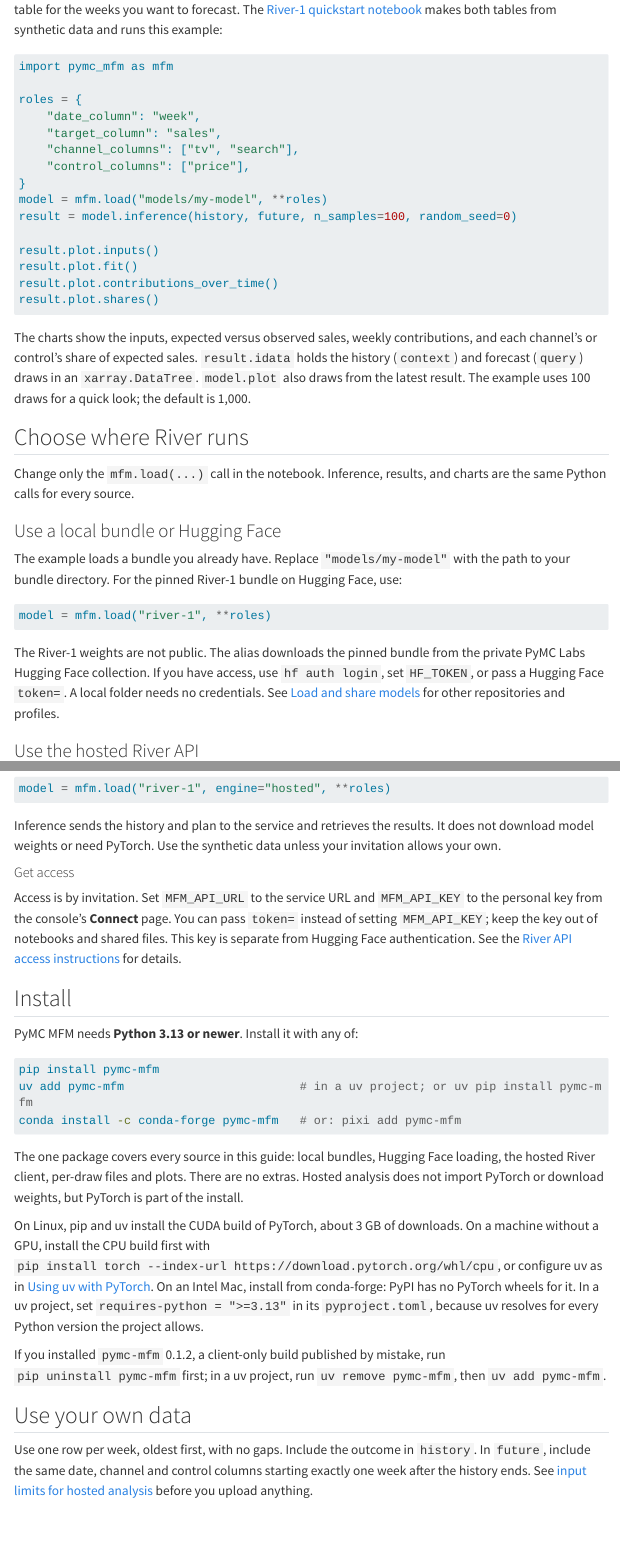
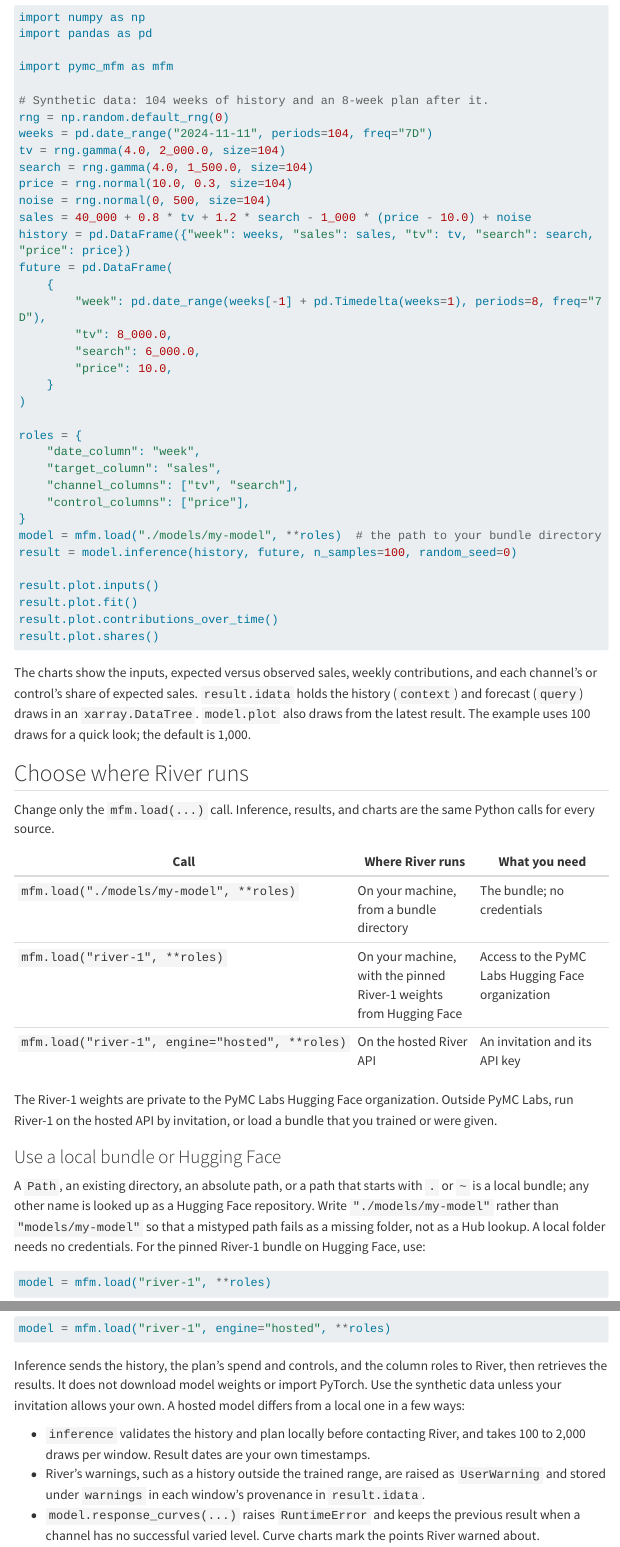
Before and after one commit to pymc-labs/pymc-mfm, a Quarto document (docs/guide/index.qmd): the page in a window 1100 px wide, from 160 px down before the commit and from 280 px down after it, and a second part further down, joined at a grey line. Rendered offline with R 4.5, knitr and Pandoc in place of Quarto, with nearby package versions; menus at the side of the page are left out; long lines of code are wrapped.

Commit message:
docs: lead with pymc_mfm.load on the single install
- Runnable Get started example, engine table and hosted behaviours.
- Quickstart loads the pinned River-1 bundle; its test checks the pinned load call offline.

````diff
--- a/docs/guide/decompose.qmd
+++ b/docs/guide/decompose.qmd
@@ -2,6 +2,8 @@
 title: "Decompose a time series"
 description: "Use the dataframe and array interfaces to generate, export, and reuse decomposition draws."
 ---
+
+[Get started](index.qmd) opens a `Model` with [mfm.load](../reference/load.qmd) and calls `model.inference(context, query)`. This page covers the research layer beneath it, the [MFM](../reference/model.MFM.qmd) network. Load one with `from_pretrained("./models/my-model")`, or take it from a local model as `mfm.load(...).network`; the hosted engine has no network. In the examples below, `model` is an `MFM`, so its methods take the column roles (`**roles`) on each call. After you run the network's `inference` or `response_curves` yourself, call `inference` on the `Model` again before its `response_curves`.
 
 ## Dataframe workflow
 
--- a/docs/guide/http-api.qmd
+++ b/docs/guide/http-api.qmd
@@ -244,7 +244,7 @@
 )
 ```
 
-Use one row per week, oldest first, without gaps. The plan needs the same date, channel and control columns and must start exactly 7 days after the last history date. The model was trained on histories of 75 to 207 weeks; histories outside that range get an out-of-sample warning. History plus plan cannot exceed 208 weeks (`too_long`).
+Use one row per week, oldest first, without gaps. The plan needs the same date, channel and control columns and must start exactly 7 days after the last history date. The model was trained on histories of 75 to 207 weeks; histories outside that range get an out-of-sample warning. History plus plan cannot exceed 208 weeks (`too_long`). The [backtest](#run-a-backtest) example forecasts the last 13 weeks from at least 2 earlier ones (`context_too_short`), so it needs at least 15 weeks of history; with fewer, skip it.
 
 `datasets.create` validates some inputs before uploading and raises `ValueError` for the first invalid row or column. The service checks the remaining constraints and raises `ValidationError` with a code (or `PayloadTooLarge` for the body limit). Nothing is stored in either case.
 
--- a/docs/guide/index.qmd
+++ b/docs/guide/index.qmd
@@ -5,10 +5,31 @@
 
 ## Run a first analysis
 
-Give River a weekly history of spend, controls such as price, and an outcome such as sales. Give it a second table for the weeks you want to forecast. The [River-1 quickstart notebook](examples/river_1_quickstart.ipynb) makes both tables from synthetic data and runs this example:
+`model.inference(context, query)` takes two tables. `context` is the history: one row per week with spend, controls such as price, and the observed outcome such as sales. `query` is the weeks to explain or forecast: the same date, spend and control columns, starting one week after the history ends. This example makes both tables from synthetic data, as the [River-1 quickstart notebook](examples/river_1_quickstart.ipynb) does, and runs a model bundle on your machine:
 
 ```python
+import numpy as np
+import pandas as pd
+
 import pymc_mfm as mfm
+
+# Synthetic data: 104 weeks of history and an 8-week plan after it.
+rng = np.random.default_rng(0)
+weeks = pd.date_range("2024-11-11", periods=104, freq="7D")
+tv = rng.gamma(4.0, 2_000.0, size=104)
+search = rng.gamma(4.0, 1_500.0, size=104)
+price = rng.normal(10.0, 0.3, size=104)
+noise = rng.normal(0, 500, size=104)
+sales = 40_000 + 0.8 * tv + 1.2 * search - 1_000 * (price - 10.0) + noise
+history = pd.DataFrame({"week": weeks, "sales": sales, "tv": tv, "search": search, "price": price})
+future = pd.DataFrame(
+    {
+        "week": pd.date_range(weeks[-1] + pd.Timedelta(weeks=1), periods=8, freq="7D"),
+        "tv": 8_000.0,
+        "search": 6_000.0,
+        "price": 10.0,
+    }
+)
 
 roles = {
     "date_column": "week",
@@ -16,7 +37,7 @@
     "channel_columns": ["tv", "search"],
     "control_columns": ["price"],
 }
-model = mfm.load("models/my-model", **roles)
+model = mfm.load("./models/my-model", **roles)  # the path to your bundle directory
 result = model.inference(history, future, n_samples=100, random_seed=0)
 
 result.plot.inputs()
@@ -29,17 +50,25 @@
 
 ## Choose where River runs
 
-Change only the `mfm.load(...)` call in the notebook. Inference, results, and charts are the same Python calls for every source.
+Change only the `mfm.load(...)` call. Inference, results, and charts are the same Python calls for every source.
+
+| Call | Where River runs | What you need |
+| --- | --- | --- |
+| `mfm.load("./models/my-model", **roles)` | On your machine, from a bundle directory | The bundle; no credentials |
+| `mfm.load("river-1", **roles)` | On your machine, with the pinned River-1 weights from Hugging Face | Access to the PyMC Labs Hugging Face organization |
+| `mfm.load("river-1", engine="hosted", **roles)` | On the hosted River API | An invitation and its API key |
+
+The River-1 weights are private to the PyMC Labs Hugging Face organization. Outside PyMC Labs, run River-1 on the hosted API by invitation, or load a bundle that you trained or were given.
 
 ### Use a local bundle or Hugging Face {#decompose-a-time-series}
 
-The example loads a bundle you already have. Replace `"models/my-model"` with the path to your bundle directory. For the pinned River-1 bundle on Hugging Face, use:
+A `Path`, an existing directory, an absolute path, or a path that starts with `.` or `~` is a local bundle; any other name is looked up as a Hugging Face repository. Write `"./models/my-model"` rather than `"models/my-model"` so that a mistyped path fails as a missing folder, not as a Hub lookup. A local folder needs no credentials. For the pinned River-1 bundle on Hugging Face, use:
 
 ```python
 model = mfm.load("river-1", **roles)
 ```
 
-The River-1 weights are not public. The alias downloads the pinned bundle from the private PyMC Labs Hugging Face collection. If you have access, use `hf auth login`, set `HF_TOKEN`, or pass a Hugging Face `token=`. A local folder needs no credentials. See [Load and share models](models-hub.qmd) for other repositories and profiles.
+The alias downloads the pinned bundle from the private PyMC Labs repository. If you have access, use `hf auth login`, set `HF_TOKEN`, or pass a Hugging Face `token=`. See [Load and share models](models-hub.qmd) for other repositories and profiles. `model.network` returns the underlying [MFM](../reference/model.MFM.qmd) network for the research methods in [Decompose a time series](decompose.qmd).
 
 ### Use the hosted River API {#hosted-api}
 
@@ -47,4 +76,8 @@
 model = mfm.load("river-1", engine="hosted", **roles)
 ```
 
-Inference sends the history and plan to the service and retrieves the results. It does not download model weights or need PyTorch. Use the synthetic data unless your invitation allows your own.
+Inference sends the history, the plan's spend and controls, and the column roles to River, then retrieves the results. It does not download model weights or import PyTorch. Use the synthetic data unless your invitation allows your own. A hosted model differs from a local one in a few ways:
+
+- `inference` validates the history and plan locally before contacting River, and takes 100 to 2,000 draws per window. Result dates are your own timestamps.
+- River's warnings, such as a history outside the trained range, are raised as `UserWarning` and stored under `warnings` in each window's provenance in `result.idata`.
+- `model.response_curves(...)` raises `RuntimeError` and keeps the previous result when a channel has no successful varied level. Curve charts mark the points River warned about.
@@ -77,4 +112,3 @@
 
 ## Use your own data
 
-Use one row per week, oldest first, with no gaps. Include the outcome in `history`. In `future`, include the same date, channel and control columns starting exactly one week after the history ends. See [input limits for hosted analysis](http-api.qmd#use-your-own-data) before you upload anything.
--- a/docs/guide/models-hub.qmd
+++ b/docs/guide/models-hub.qmd
@@ -30,7 +30,7 @@
 
 ## Load from Hugging Face Hub
 
-Hugging Face Hub support is included in the standard [installation](index.qmd#install-client); private repositories still require separate access. Pass a local directory or a Hub model repository to `from_pretrained`. A repository can contain one root bundle or multiple bundles at `profiles/<name>/`; use `profile=` for the latter. [list_profiles](../reference/inference.list_profiles.qmd) discovers collection identities without downloading weights, reports, or corpora.
+Hugging Face Hub support is included in the standard [installation](index.qmd#install-client); private repositories still require separate access. Pass a local directory or a Hub model repository to `from_pretrained`. A `Path`, an existing directory, an absolute path, or a path that starts with `.` or `~` is local; any other string names a Hub repository, so write `"./models/my-model"` for a relative folder. A repository can contain one root bundle or multiple bundles at `profiles/<name>/`; use `profile=` for the latter. [list_profiles](../reference/inference.list_profiles.qmd) discovers collection identities without downloading weights, reports, or corpora.
 
 ```python
 from pymc_mfm import from_pretrained, list_profiles
@@ -44,7 +44,7 @@
 )
 ```
 
-River-1 is loaded as `from_pretrained("pymc-labs/mfm", profile="river-1", revision=...)`. Its collection is private to the PyMC Labs organization; see the [River-1 release notes](../models/river-1/index.qmd) for the release record.
+River-1 is loaded as `from_pretrained("pymc-labs/mfm", profile="river-1", revision=...)`; `mfm.load("river-1", **roles)` in [Get started](index.qmd) loads the same profile at a pinned commit. The collection is private to the PyMC Labs organization, so users outside PyMC Labs cannot download River-1's weights: they run River-1 on the [hosted River API](index.qmd#hosted-api) by invitation, or load a bundle of their own. See the [River-1 release notes](../models/river-1/index.qmd) for the release record.
 
 Use a full commit in `revision=` for reproducibility. A branch or tag is resolved to one immutable commit before the bundle files are loaded, and `model.provenance["hub_revision"]` records that resolved commit. Reuse a listed revision to pin a later load.
 
@@ -78,7 +78,8 @@
 
 | Need | Interface |
 | --- | --- |
-| Load a verified local folder | `from_pretrained("path/to/model")` |
+| Load a verified local folder | `from_pretrained("./path/to/model")` |
+| Open a folder or Hub profile for `model.inference(context, query)` | `mfm.load(folder_or_repo, **roles)`, with the same `profile=`, `revision=` and `token=` |
 | Discover a collection's profiles | `list_profiles("org/repo")` |
 | Load one immutable Hub profile | `from_pretrained("org/repo", profile="name", revision="<full-commit>")` |
 | Export a trained checkpoint | `load_checkpoint(...)` then `save_pretrained(...)` |
--- a/docs/models/river-1/index.qmd
+++ b/docs/models/river-1/index.qmd
@@ -249,19 +249,30 @@
 
 ## Get River {#get}
 
-To run River locally, follow the [installation](../../guide/index.qmd#install-client)
-and obtain separate access to the private weights. If you have a pilot invitation but
-no weights, use the hosted River API instead: see
+River ships as the profile `river-1` of the Hugging Face repository `pymc-labs/mfm`,
+which is private to the PyMC Labs organisation: users outside PyMC Labs cannot download
+its weights. With an invitation, they can run River on the hosted River API instead,
+without weights.
+
+Follow the [installation](../../guide/index.qmd#install-client), then open River with
+the column roles of your table, as in [Get started](../../guide/index.qmd). The local
+engine downloads the weights at a pinned commit: log in with `hf auth login` (or set
+`HF_TOKEN`) first. The hosted engine needs the invitation's API key; see
 [Use the hosted River API](../../guide/index.qmd#hosted-api).
 
-River ships as the profile `river-1` of the Hugging Face repository `pymc-labs/mfm`,
-currently private to the PyMC Labs organisation. Log in with `hf auth login` (or set
-`HF_TOKEN`), then load it at its pinned commit:
+```python
+import pymc_mfm as mfm
+
+model = mfm.load("river-1", **roles)  # local: needs access to the weights
+model = mfm.load("river-1", engine="hosted", **roles)  # hosted: needs an invitation
+```
+
+For research use, `from_pretrained` loads the same network at the same commit:
 
 ```python
 from pymc_mfm import from_pretrained
 
-model = from_pretrained(
+network = from_pretrained(
     "pymc-labs/mfm",
     profile="river-1",
     revision="970e6095f14824d7e25ecace7e20a47bebde35b8",
````
Also changed, not shown: RELEASE.md (+13 -7 lines), README.md, docs/_quarto.yml, docs/guide/index.qmd (5 more changed lines), 2 other files.
